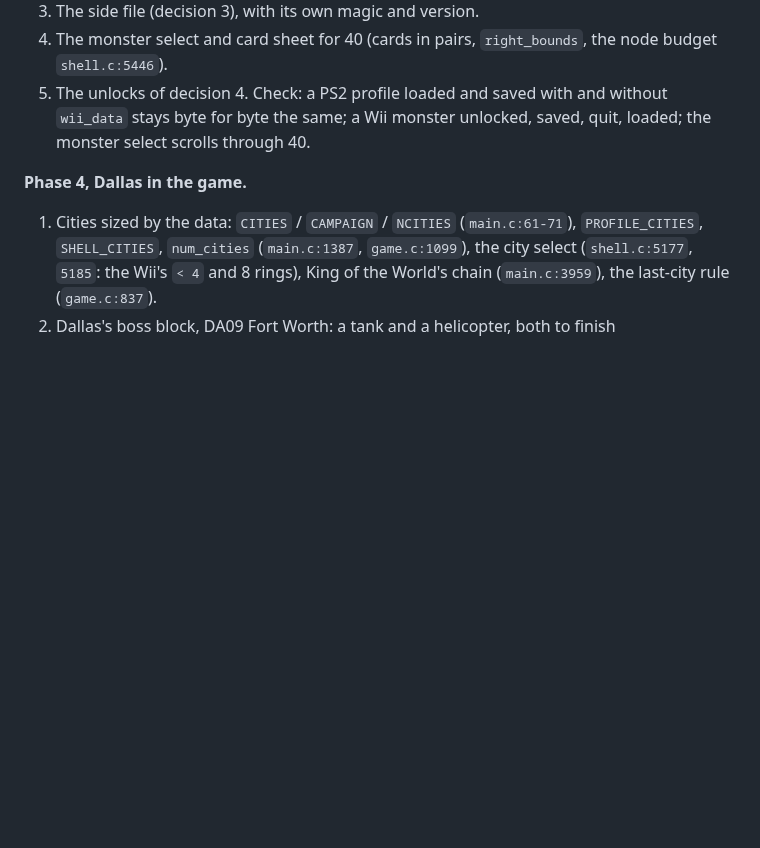
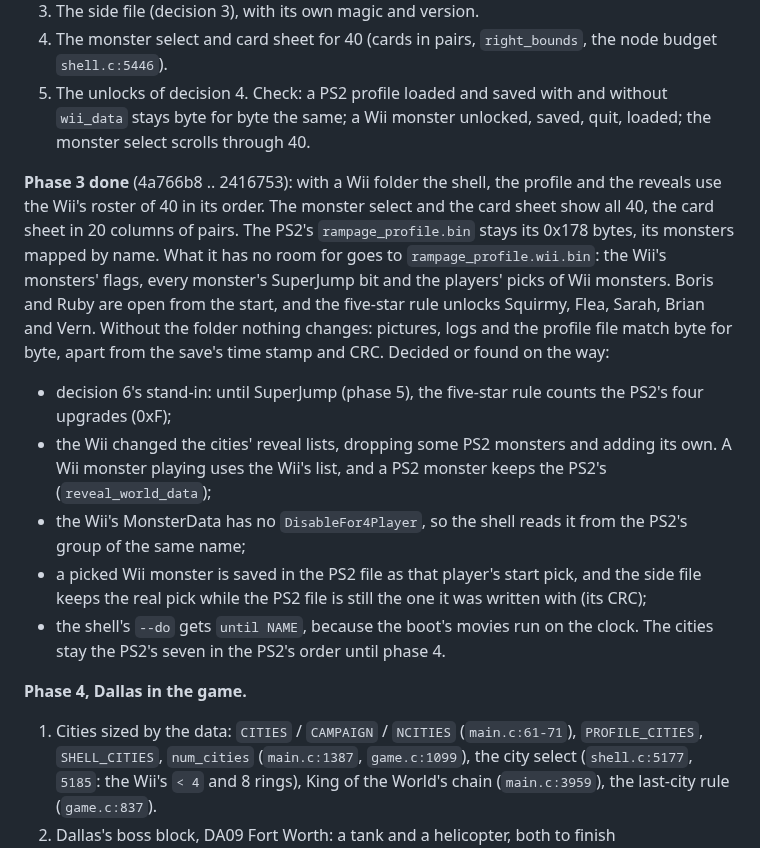
Before and after one commit to jjmhalew/RampageRE, a Markdown page: docs/WII_PLAN.md, the part around the change. GitHub-like rendering; blank space fills up the shorter version.

Commit message:
docs/WII_PLAN.md: phase 3 done, what it gives and what was decided on the way
For issue 3.

Co-Authored-By: Claude Opus 5.5 <noreply@anthropic.com>

```diff
--- a/docs/WII_PLAN.md
+++ b/docs/WII_PLAN.md
@@ -128,6 +128,22 @@ the PS2 game stays byte for byte the same with `--wii`. Found on the way:
 Check: a PS2 profile loaded and saved with and without `wii_data` stays byte for byte the same; a Wii monster
 unlocked, saved, quit, loaded; the monster select scrolls through 40.
 
+**Phase 3 done** (4a766b8 .. 2416753): with a Wii folder the shell, the profile and the reveals use the Wii's roster
+of 40 in its order. The monster select and the card sheet show all 40, the card sheet in 20 columns of pairs. The
+PS2's `rampage_profile.bin` stays its 0x178 bytes, its monsters mapped by name. What it has no room for goes to
+`rampage_profile.wii.bin`: the Wii's monsters' flags, every monster's SuperJump bit and the players' picks of Wii
+monsters. Boris and Ruby are open from the start, and the five-star rule unlocks Squirmy, Flea, Sarah, Brian and
+Vern. Without the folder nothing changes: pictures, logs and the profile file match byte for byte, apart from the
+save's time stamp and CRC. Decided or found on the way:
+- decision 6's stand-in: until SuperJump (phase 5), the five-star rule counts the PS2's four upgrades (0xF);
+- the Wii changed the cities' reveal lists, dropping some PS2 monsters and adding its own. A Wii monster playing
+  uses the Wii's list, and a PS2 monster keeps the PS2's (`reveal_world_data`);
+- the Wii's MonsterData has no `DisableFor4Player`, so the shell reads it from the PS2's group of the same name;
+- a picked Wii monster is saved in the PS2 file as that player's start pick, and the side file keeps the real pick
+  while the PS2 file is still the one it was written with (its CRC);
+- the shell's `--do` gets `until NAME`, because the boot's movies run on the clock.
+The cities stay the PS2's seven in the PS2's order until phase 4.
+
 **Phase 4, Dallas in the game.**
 1. Cities sized by the data: `CITIES` / `CAMPAIGN` / `NCITIES` (`main.c:61-71`), `PROFILE_CITIES`, `SHELL_CITIES`,
    `num_cities` (`main.c:1387`, `game.c:1099`), the city select (`shell.c:5177`, `5185`: the Wii's `< 4` and 8
```
